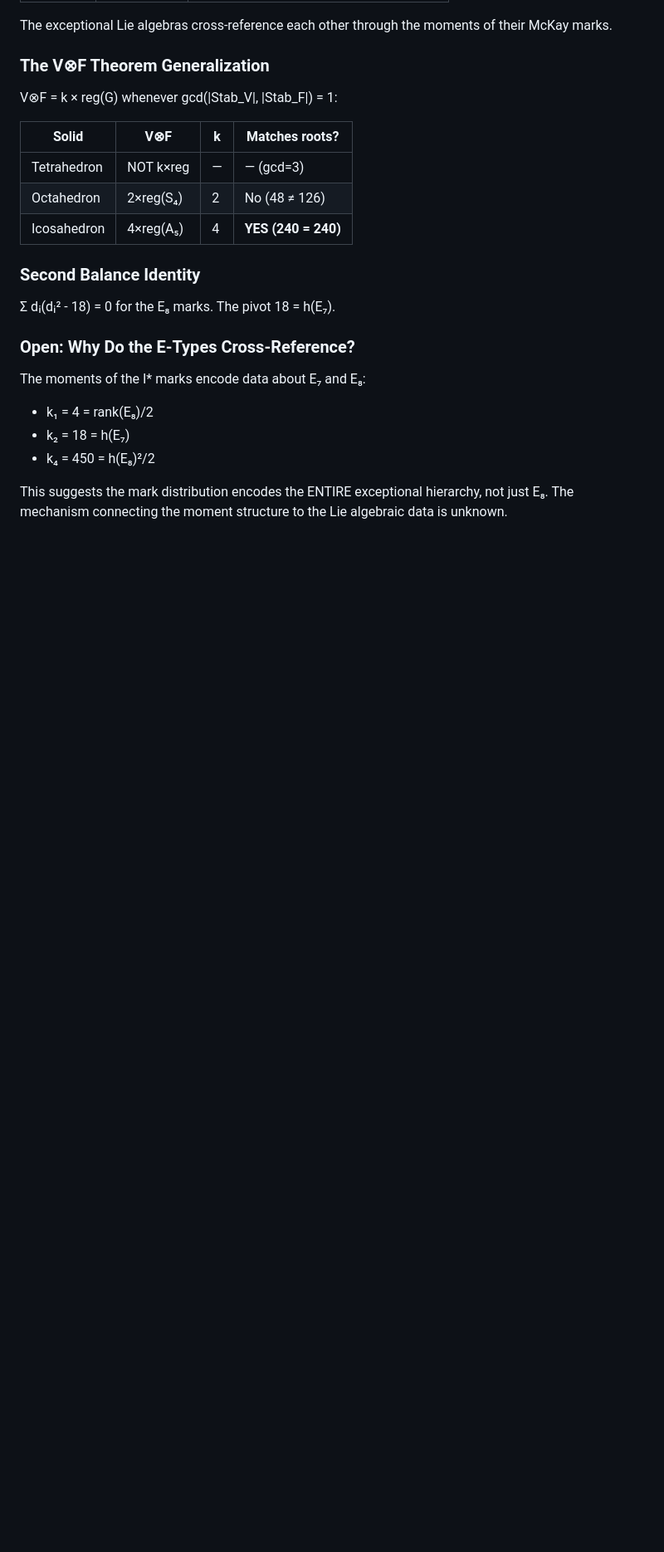
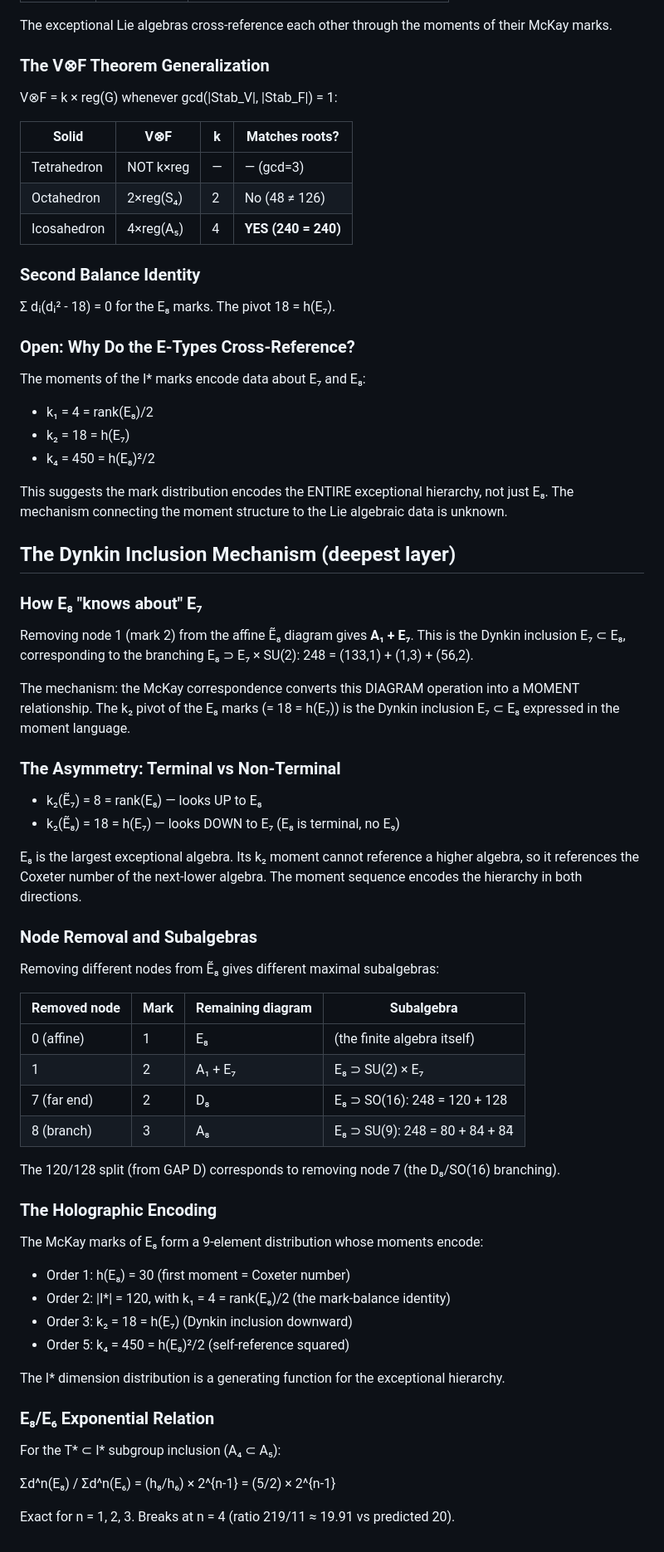
Before and after one commit to speagleg/polar-planetary-polygons, a Markdown page: docs/investigations/2026-04-07-e8-mark-balance-identity.md, the part around the change. Shown at 83% size. Drawn GitHub-style; blank space fills up the shorter version.

Commit message:
investigation: Dynkin inclusion mechanism + holographic encoding
E₈ "knows about" E₇ through Dynkin diagram inclusion (not group inclusion):
removing node 1 from Ẽ₈ gives A₁ + E₇, and k₂(E₈ marks) = 18 = h(E₇).

Key findings:
- k₂(Ẽ₇) = 8 = rank(E₈) [looks UP]
- k₂(Ẽ₈) = 18 = h(E₇) [looks DOWN, E₈ is terminal]
- Node removal from Ẽ₈: node 1→A₁+E₇, node 7→D₈=SO(16), node 8→A₈=SU(9)
- The 120/128 split corresponds to removing node 7 (the D₈ branching)
- E₈/E₆ exponential: Σd^n ratio = (5/2)×2^{n-1} exact for n≤3

The I* mark distribution is a holographic encoding of the exceptional
hierarchy: moments at different orders store data about different
members of the E₆-E₇-E₈ chain.

Co-Authored-By: Claude Opus 4.6 (1M context) <noreply@anthropic.com>

```diff
--- a/docs/investigations/2026-04-07-e8-mark-balance-identity.md
+++ b/docs/investigations/2026-04-07-e8-mark-balance-identity.md
@@ -113,3 +113,49 @@ The moments of the I* marks encode data about E₇ and E₈:
 - k₄ = 450 = h(E₈)²/2
 
 This suggests the mark distribution encodes the ENTIRE exceptional hierarchy, not just E₈. The mechanism connecting the moment structure to the Lie algebraic data is unknown.
+
+## The Dynkin Inclusion Mechanism (deepest layer)
+
+### How E₈ "knows about" E₇
+
+Removing node 1 (mark 2) from the affine Ẽ₈ diagram gives **A₁ + E₇**. This is the Dynkin inclusion E₇ ⊂ E₈, corresponding to the branching E₈ ⊃ E₇ × SU(2): 248 = (133,1) + (1,3) + (56,2).
+
+The mechanism: the McKay correspondence converts this DIAGRAM operation into a MOMENT relationship. The k₂ pivot of the E₈ marks (= 18 = h(E₇)) is the Dynkin inclusion E₇ ⊂ E₈ expressed in the moment language.
+
+### The Asymmetry: Terminal vs Non-Terminal
+
+- k₂(Ẽ₇) = 8 = rank(E₈) — looks UP to E₈
+- k₂(Ẽ₈) = 18 = h(E₇) — looks DOWN to E₇ (E₈ is terminal, no E₉)
+
+E₈ is the largest exceptional algebra. Its k₂ moment cannot reference a higher algebra, so it references the Coxeter number of the next-lower algebra. The moment sequence encodes the hierarchy in both directions.
+
+### Node Removal and Subalgebras
+
+Removing different nodes from Ẽ₈ gives different maximal subalgebras:
+
+| Removed node | Mark | Remaining diagram | Subalgebra |
+|---|---|---|---|
+| 0 (affine) | 1 | E₈ | (the finite algebra itself) |
+| 1 | 2 | A₁ + E₇ | E₈ ⊃ SU(2) × E₇ |
+| 7 (far end) | 2 | D₈ | E₈ ⊃ SO(16): 248 = 120 + 128 |
+| 8 (branch) | 3 | A₈ | E₈ ⊃ SU(9): 248 = 80 + 84 + 84̄ |
+
+The 120/128 split (from GAP D) corresponds to removing node 7 (the D₈/SO(16) branching).
+
+### The Holographic Encoding
+
+The McKay marks of E₈ form a 9-element distribution whose moments encode:
+- Order 1: h(E₈) = 30 (first moment = Coxeter number)
+- Order 2: |I*| = 120, with k₁ = 4 = rank(E₈)/2 (the mark-balance identity)
+- Order 3: k₂ = 18 = h(E₇) (Dynkin inclusion downward)
+- Order 5: k₄ = 450 = h(E₈)²/2 (self-reference squared)
+
+The I* dimension distribution is a generating function for the exceptional hierarchy.
+
+### E₈/E₆ Exponential Relation
+
+For the T* ⊂ I* subgroup inclusion (A₄ ⊂ A₅):
+
+Σd^n(E₈) / Σd^n(E₆) = (h₈/h₆) × 2^{n-1} = (5/2) × 2^{n-1}
+
+Exact for n = 1, 2, 3. Breaks at n = 4 (ratio 219/11 ≈ 19.91 vs predicted 20).
```
